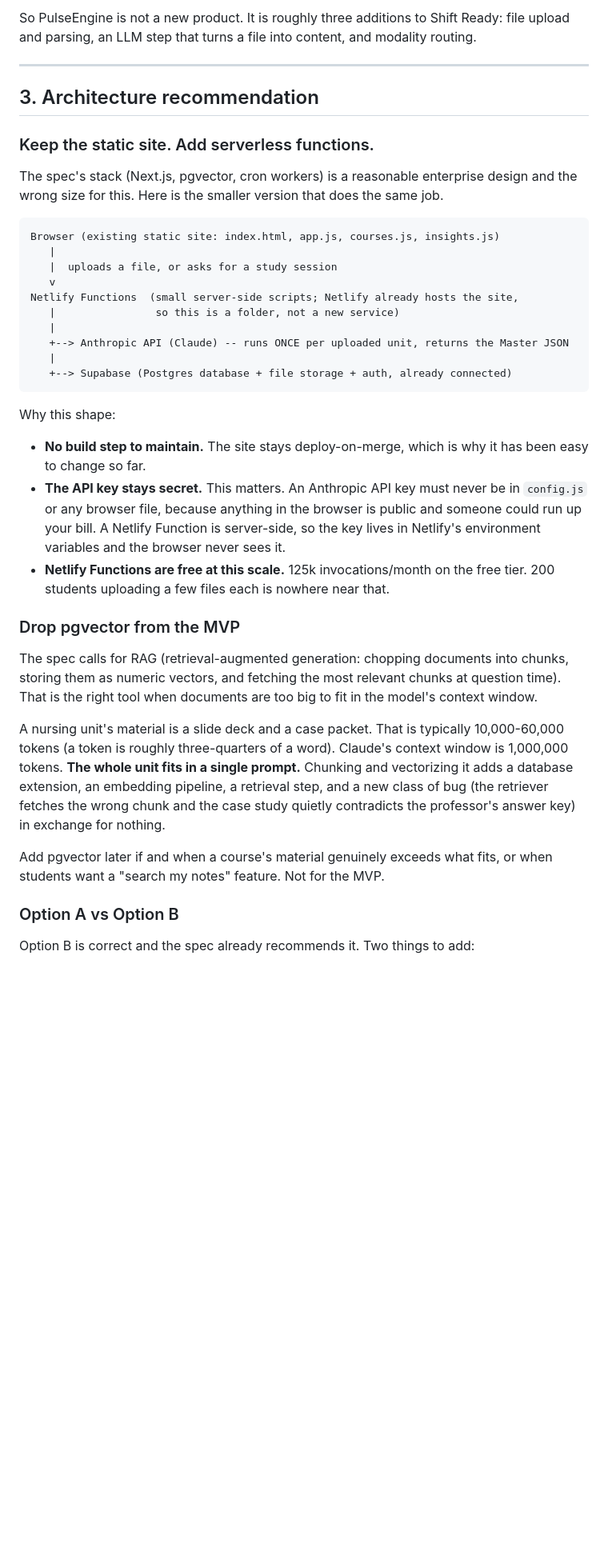
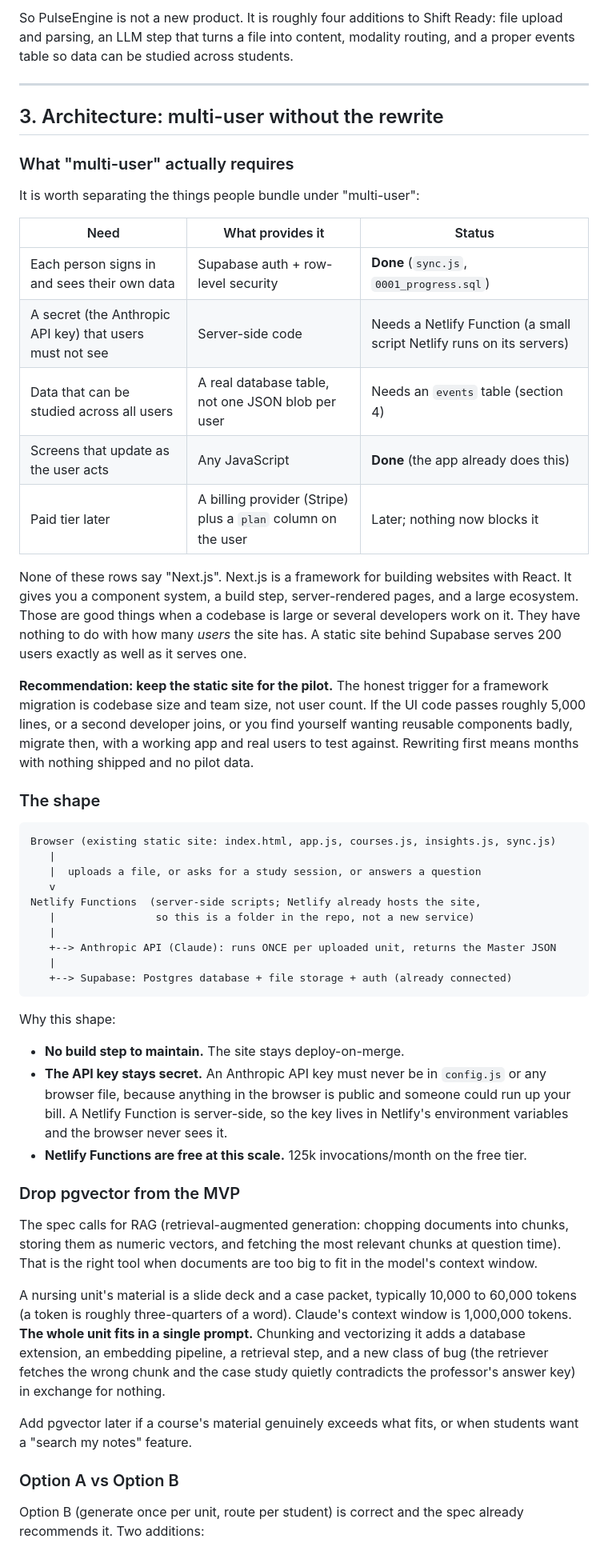
Before and after one commit to cstittleburg/ComplexStudy, a Markdown page: docs/PULSEENGINE-FEASIBILITY.md, the part around one of its changes. Shown at 80% size. Rendered like a GitHub page; blank space fills up the shorter version.

````diff
--- a/docs/PULSEENGINE-FEASIBILITY.md
+++ b/docs/PULSEENGINE-FEASIBILITY.md
@@ -54,39 +68,59 @@ The spec describes several things as "to build" that are already working in this
 
-So PulseEngine is not a new product. It is roughly three additions to Shift Ready:
-file upload and parsing, an LLM step that turns a file into content, and modality routing.
+So PulseEngine is not a new product. It is roughly four additions to Shift Ready:
+file upload and parsing, an LLM step that turns a file into content, modality routing,
+and a proper events table so data can be studied across students.
 
 ---
 
-## 3. Architecture recommendation
+## 3. Architecture: multi-user without the rewrite
 
-### Keep the static site. Add serverless functions.
+### What "multi-user" actually requires
 
-The spec's stack (Next.js, pgvector, cron workers) is a reasonable enterprise design and
-the wrong size for this. Here is the smaller version that does the same job.
+It is worth separating the things people bundle under "multi-user":
+
+| Need | What provides it | Status |
+| --- | --- | --- |
+| Each person signs in and sees their own data | Supabase auth + row-level security | **Done** (`sync.js`, `0001_progress.sql`) |
+| A secret (the Anthropic API key) that users must not see | Server-side code | Needs a Netlify Function (a small script Netlify runs on its servers) |
+| Data that can be studied across all users | A real database table, not one JSON blob per user | Needs an `events` table (section 4) |
+| Screens that update as the user acts | Any JavaScript | **Done** (the app already does this) |
+| Paid tier later | A billing provider (Stripe) plus a `plan` column on the user | Later; nothing now blocks it |
+
+None of these rows say "Next.js". Next.js is a framework for building websites with
+React. It gives you a component system, a build step, server-rendered pages, and a large
+ecosystem. Those are good things when a codebase is large or several developers work on
+it. They have nothing to do with how many *users* the site has. A static site behind
+Supabase serves 200 users exactly as well as it serves one.
+
+**Recommendation: keep the static site for the pilot.** The honest trigger for a
+framework migration is codebase size and team size, not user count. If the UI code
+passes roughly 5,000 lines, or a second developer joins, or you find yourself wanting
+reusable components badly, migrate then, with a working app and real users to test
+against. Rewriting first means months with nothing shipped and no pilot data.
+
+### The shape
 
 ```
-Browser (existing static site: index.html, app.js, courses.js, insights.js)
+Browser (existing static site: index.html, app.js, courses.js, insights.js, sync.js)
    |
-   |  uploads a file, or asks for a study session
+   |  uploads a file, or asks for a study session, or answers a question
    v
-Netlify Functions  (small server-side scripts; Netlify already hosts the site,
-   |                so this is a folder, not a new service)
+Netlify Functions  (server-side scripts; Netlify already hosts the site,
+   |                so this is a folder in the repo, not a new service)
    |
-   +--> Anthropic API (Claude) -- runs ONCE per uploaded unit, returns the Master JSON
+   +--> Anthropic API (Claude): runs ONCE per uploaded unit, returns the Master JSON
    |
-   +--> Supabase (Postgres database + file storage + auth, already connected)
+   +--> Supabase: Postgres database + file storage + auth (already connected)
 ```
 
 Why this shape:
 
-- **No build step to maintain.** The site stays deploy-on-merge, which is why it has
-  been easy to change so far.
-- **The API key stays secret.** This matters. An Anthropic API key must never be in
-  `config.js` or any browser file, because anything in the browser is public and someone
-  could run up your bill. A Netlify Function is server-side, so the key lives in Netlify's
-  environment variables and the browser never sees it.
+- **No build step to maintain.** The site stays deploy-on-merge.
+- **The API key stays secret.** An Anthropic API key must never be in `config.js` or any
+  browser file, because anything in the browser is public and someone could run up your
+  bill. A Netlify Function is server-side, so the key lives in Netlify's environment
+  variables and the browser never sees it.
 - **Netlify Functions are free at this scale.** 125k invocations/month on the free tier.
-  200 students uploading a few files each is nowhere near that.
 
 ### Drop pgvector from the MVP
 
@@ -94,17 +128,18 @@ The spec calls for RAG (retrieval-augmented generation: chopping documents into
 storing them as numeric vectors, and fetching the most relevant chunks at question time).
 That is the right tool when documents are too big to fit in the model's context window.
 
-A nursing unit's material is a slide deck and a case packet. That is typically
-10,000-60,000 tokens (a token is roughly three-quarters of a word). Claude's context
-window is 1,000,000 tokens. **The whole unit fits in a single prompt.** Chunking and
-vectorizing it adds a database extension, an embedding pipeline, a retrieval step, and a
-new class of bug (the retriever fetches the wrong chunk and the case study quietly
-contradicts the professor's answer key) in exchange for nothing.
+A nursing unit's material is a slide deck and a case packet, typically 10,000 to 60,000
+tokens (a token is roughly three-quarters of a word). Claude's context window is
+1,000,000 tokens. **The whole unit fits in a single prompt.** Chunking and vectorizing it
+adds a database extension, an embedding pipeline, a retrieval step, and a new class of
+bug (the retriever fetches the wrong chunk and the case study quietly contradicts the
+professor's answer key) in exchange for nothing.
 
-Add pgvector later if and when a course's material genuinely exceeds what fits, or when
-students want a "search my notes" feature. Not for the MVP.
+Add pgvector later if a course's material genuinely exceeds what fits, or when students
+want a "search my notes" feature.
 
 ### Option A vs Option B
 
-Option B is correct and the spec already recommends it. Two things to add:
+Option B (generate once per unit, route per student) is correct and the spec already
+recommends it. Two additions:
 
````
Also changed, not shown: other parts of docs/PULSEENGINE-FEASIBILITY.md (+201 -143 lines).
